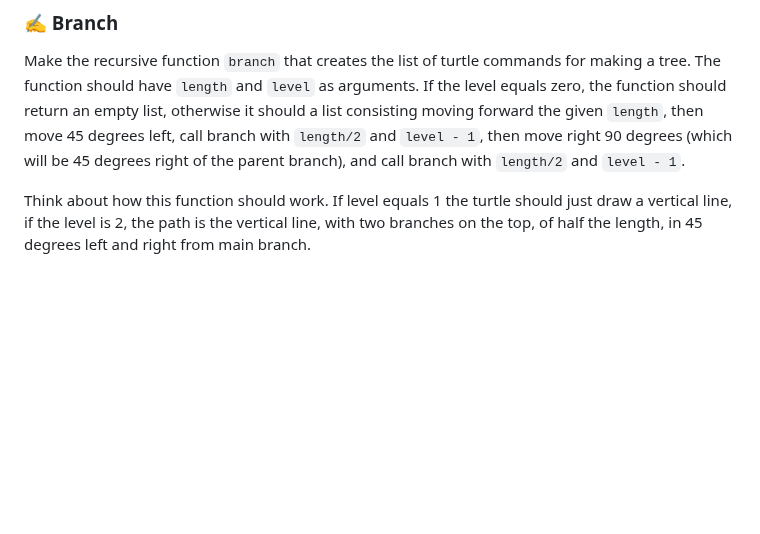
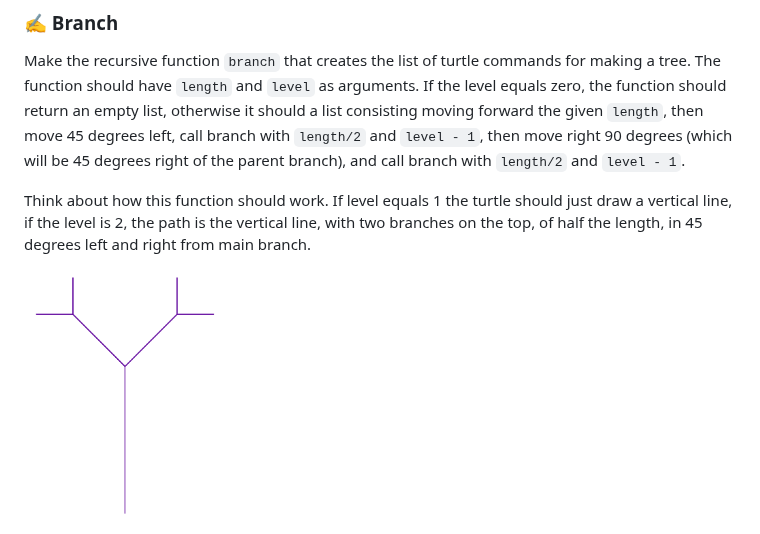
Before and after one commit to heidisu/turtle-geometry, a Markdown page: README.md, the part around the change. GitHub-like rendering; pictures changed too: docs/imgs/branch-3.png (added); blank space fills up the shorter version.

Commit message:
add image

```diff
--- a/README.md
+++ b/README.md
@@ -85,3 +85,5 @@ Make the recursive function `branch` that creates the list of turtle commands fo
 If the level equals zero, the function should return an empty list, otherwise it should a list consisting moving forward the given `length`, then move 45 degrees left, call branch with `length/2` and `level - 1`, then move right 90 degrees (which will be 45 degrees right of the parent branch), and call branch with `length/2` and `level - 1`.
 
 Think about how this function should work. If level equals 1 the turtle should just draw a vertical line, if the level is 2, the path is the vertical line, with two branches on the top, of half the length, in 45 degrees left and right from main branch.
+
+<img src="./docs/imgs/branch-3.png" alt="branhces level=3" title="branches level=3" width="200"/>
```
